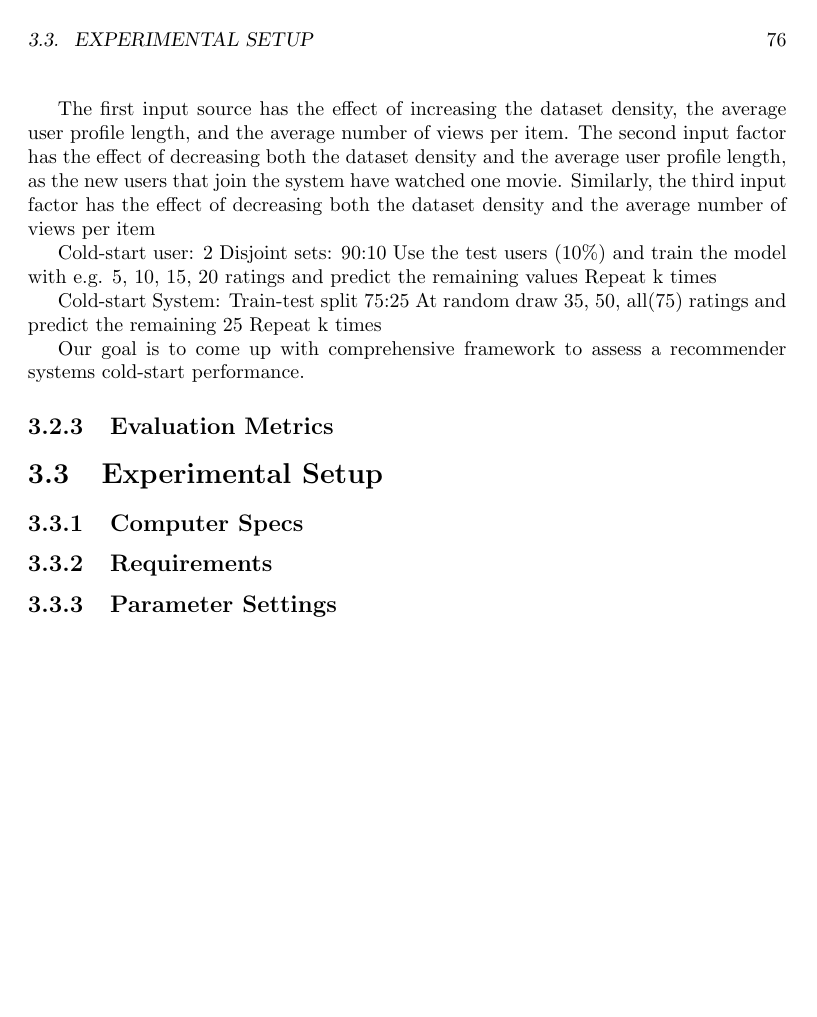
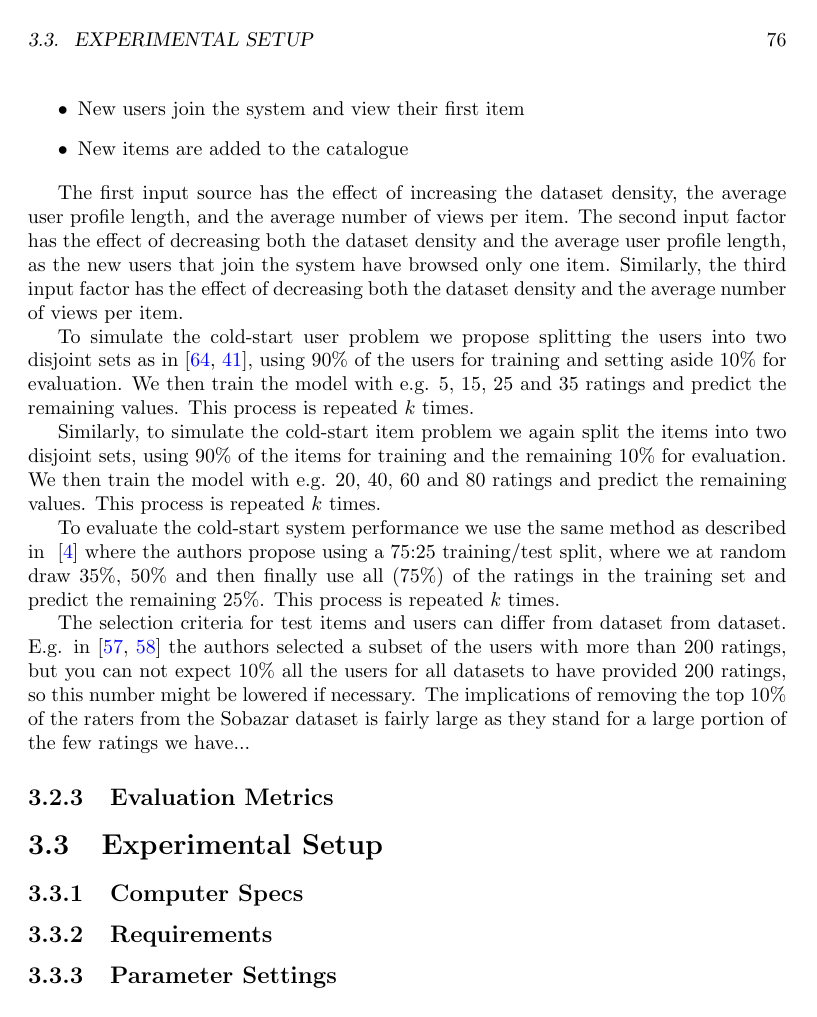
Before and after one commit to mcmhav/muchBazar, a LaTeX thesis (src/report.tex, which reads src/masterChapters/03-implementation/04-experimental-plan.tex): page 83 of 97. Compiled offline with pdfLaTeX.

Commit message:
Minor changes

```diff
--- a/src/masterChapters/03-implementation/04-experimental-plan.tex
+++ b/src/masterChapters/03-implementation/04-experimental-plan.tex
@@ -149,37 +146,34 @@ How does the dataset evolve over time?
+	\item	New users join the system and view their first item
+	\item	New items are added to the catalogue
+\end{itemize}
 
 The first input source has the effect of increasing the dataset density, the average user profile length, and the
 average number of views per item. The second input factor has the effect of decreasing both the dataset density
-and the average user profile length, as the new users that join the system have watched one movie. Similarly,
+and the average user profile length, as the new users that join the system have browsed only one item. Similarly,
 the third input factor has the effect of decreasing both the dataset density and the average number of views per
-item
+item.
 
-Cold-start user:
-2 Disjoint sets: 90:10
-Use the test users (10\%) and train the model with e.g. 5, 10, 15, 20 ratings and predict the remaining values
-Repeat k times
+%TODO - How do we select the test user? (User with more than e.g. 50 ratings or at random)
+To simulate the cold-start user problem we propose splitting the users into two disjoint sets as in \cite{Stern2009, Lam2008},
+using 90\% of the users for training and setting aside 10\% for evaluation. We then train the model with e.g. 5, 15, 25 and 35
+ratings and predict the remaining values. This process is repeated $k$ times.
 
+%TODO - How do we select the test items?  (Items with < 100 ratings or at random)
+Similarly, to simulate the cold-start item problem we again split the items into two disjoint sets,
+ using 90\% of the items for training and the remaining 10\% for evaluation.  We then train the model
+ with e.g. 20, 40, 60 and 80 ratings and predict the remaining values. This process is repeated $k$ times.
 
-Cold-start System:
-Train-test split 75:25
-At random draw 35, 50, all(75) ratings and predict the remaining 25
-Repeat k times
+To evaluate the cold-start system performance we use the same method as described in ~\cite{Agarwal2009}
+where the authors propose using a 75:25 training/test split, where we at random draw 35\%, 50\%
+and then finally use all (75\%) of the ratings in the training set and predict the remaining 25\%. This process is repeated $k$ times.
 
+The selection criteria for test items and users can differ from dataset from dataset. E.g. in \cite{Rashid2002, Rashid2008}
+the authors selected a subset of the users with more than 200 ratings, but you can not expect 10\% all the users for all datasets
+to have provided 200 ratings, so this number might be lowered if necessary. The implications of removing the top 10\% of
+the raters from the Sobazar dataset is fairly large as they stand for a large portion of the few ratings we have...
 
-Our goal is to come up with comprehensive framework to assess a recommender systems cold-start performance.
-
-%Describe the methodology used to simulate the cold-start problem
-
-%	- Why did we choose this methodology?
-
-%TODO - Look at reasoning in the papers
-
-
-
-%	- How to split the dataset
-
-%TODO - Describe the splitting method in detail
-
-% Can the Sobazar data be treated similarly as the other datasets?
+%TODO - How is this implemented on the sobazar data?
+%TODO - How is this implemented on the x data?
 
 
 \subsection{Evaluation Metrics}
```
Also changed, not shown: src/masterChapters/02-prestudy/01-stateOfTheArt.tex (+39 -30 lines), src/masterChapters/03-implementation/04-experimental-plan.tex (23 more changed lines).
